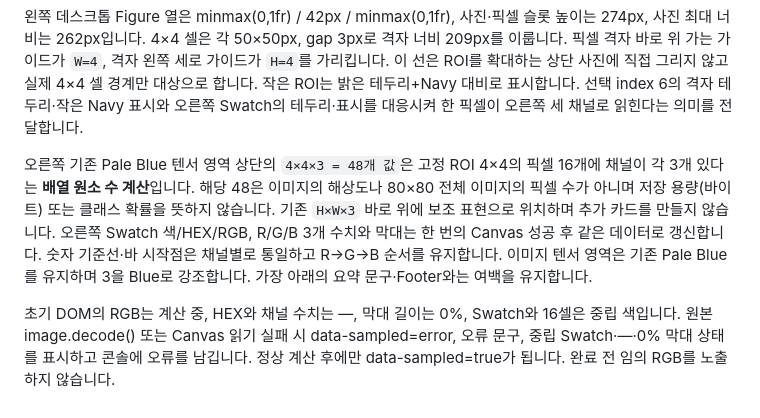
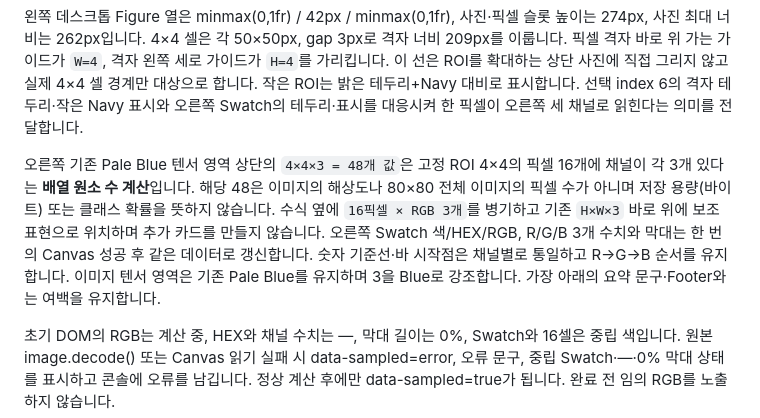
Before and after one commit to sh0427-han/design-template-library, a Markdown page: docs/REFERENCE_PAGE_SPECS.md, the part around the change. GitHub-like rendering.

Commit message:
refine(concept): make sixteen pixels and three RGB values explicit

```diff
--- a/docs/REFERENCE_PAGE_SPECS.md
+++ b/docs/REFERENCE_PAGE_SPECS.md
@@ -45,7 +45,7 @@ HWC는 이미지 표현의 한 방식입니다. 일부 프레임워크/텐서는
 
 왼쪽 데스크톱 Figure 열은 minmax(0,1fr) / 42px / minmax(0,1fr), 사진·픽셀 슬롯 높이는 274px, 사진 최대 너비는 262px입니다. 4×4 셀은 각 50×50px, gap 3px로 격자 너비 209px를 이룹니다. 픽셀 격자 바로 위 가는 가이드가 `W=4`, 격자 왼쪽 세로 가이드가 `H=4`를 가리킵니다. 이 선은 ROI를 확대하는 상단 사진에 직접 그리지 않고 실제 4×4 셀 경계만 대상으로 합니다. 작은 ROI는 밝은 테두리+Navy 대비로 표시합니다. 선택 index 6의 격자 테두리·작은 Navy 표시와 오른쪽 Swatch의 테두리·표시를 대응시켜 한 픽셀이 오른쪽 세 채널로 읽힌다는 의미를 전달합니다.
 
-오른쪽 기존 Pale Blue 텐서 영역 상단의 `4×4×3 = 48개 값`은 고정 ROI 4×4의 픽셀 16개에 채널이 각 3개 있다는 **배열 원소 수 계산**입니다. 해당 48은 이미지의 해상도나 80×80 전체 이미지의 픽셀 수가 아니며 저장 용량(바이트) 또는 클래스 확률을 뜻하지 않습니다. 기존 `H×W×3` 바로 위에 보조 표현으로 위치하며 추가 카드를 만들지 않습니다. 오른쪽 Swatch 색/HEX/RGB, R/G/B 3개 수치와 막대는 한 번의 Canvas 성공 후 같은 데이터로 갱신합니다. 숫자 기준선·바 시작점은 채널별로 통일하고 R→G→B 순서를 유지합니다. 이미지 텐서 영역은 기존 Pale Blue를 유지하며 3을 Blue로 강조합니다. 가장 아래의 요약 문구·Footer와는 여백을 유지합니다.
+오른쪽 기존 Pale Blue 텐서 영역 상단의 `4×4×3 = 48개 값`은 고정 ROI 4×4의 픽셀 16개에 채널이 각 3개 있다는 **배열 원소 수 계산**입니다. 해당 48은 이미지의 해상도나 80×80 전체 이미지의 픽셀 수가 아니며 저장 용량(바이트) 또는 클래스 확률을 뜻하지 않습니다. 수식 옆에 `16픽셀 × RGB 3개`를 병기하고 기존 `H×W×3` 바로 위에 보조 표현으로 위치하며 추가 카드를 만들지 않습니다. 오른쪽 Swatch 색/HEX/RGB, R/G/B 3개 수치와 막대는 한 번의 Canvas 성공 후 같은 데이터로 갱신합니다. 숫자 기준선·바 시작점은 채널별로 통일하고 R→G→B 순서를 유지합니다. 이미지 텐서 영역은 기존 Pale Blue를 유지하며 3을 Blue로 강조합니다. 가장 아래의 요약 문구·Footer와는 여백을 유지합니다.
 
 초기 DOM의 RGB는 계산 중, HEX와 채널 수치는 —, 막대 길이는 0%, Swatch와 16셀은 중립 색입니다. 원본 image.decode() 또는 Canvas 읽기 실패 시 data-sampled=error, 오류 문구, 중립 Swatch·—·0% 막대 상태를 표시하고 콘솔에 오류를 남깁니다. 정상 계산 후에만 data-sampled=true가 됩니다. 완료 전 임의 RGB를 노출하지 않습니다.
 
```
